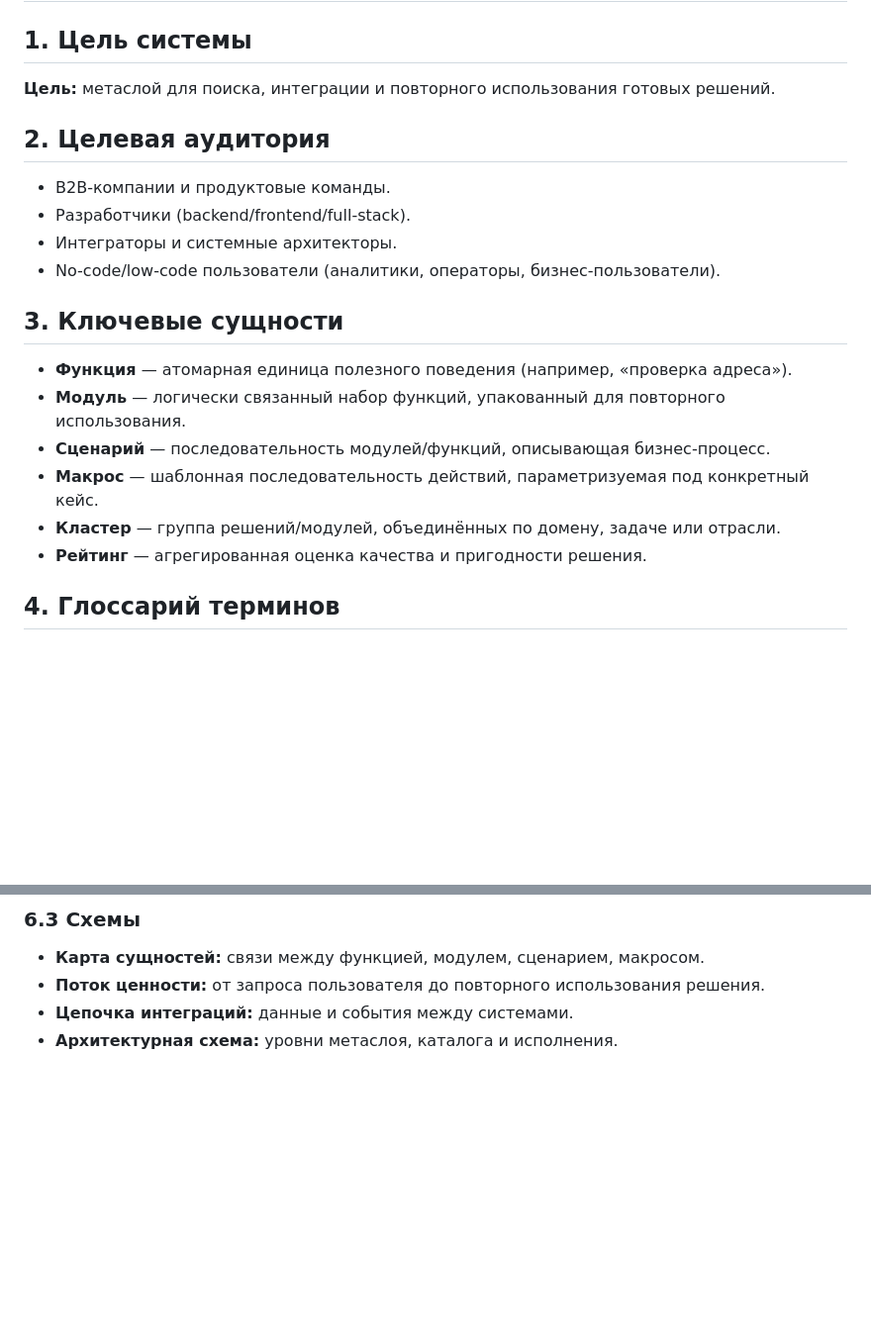
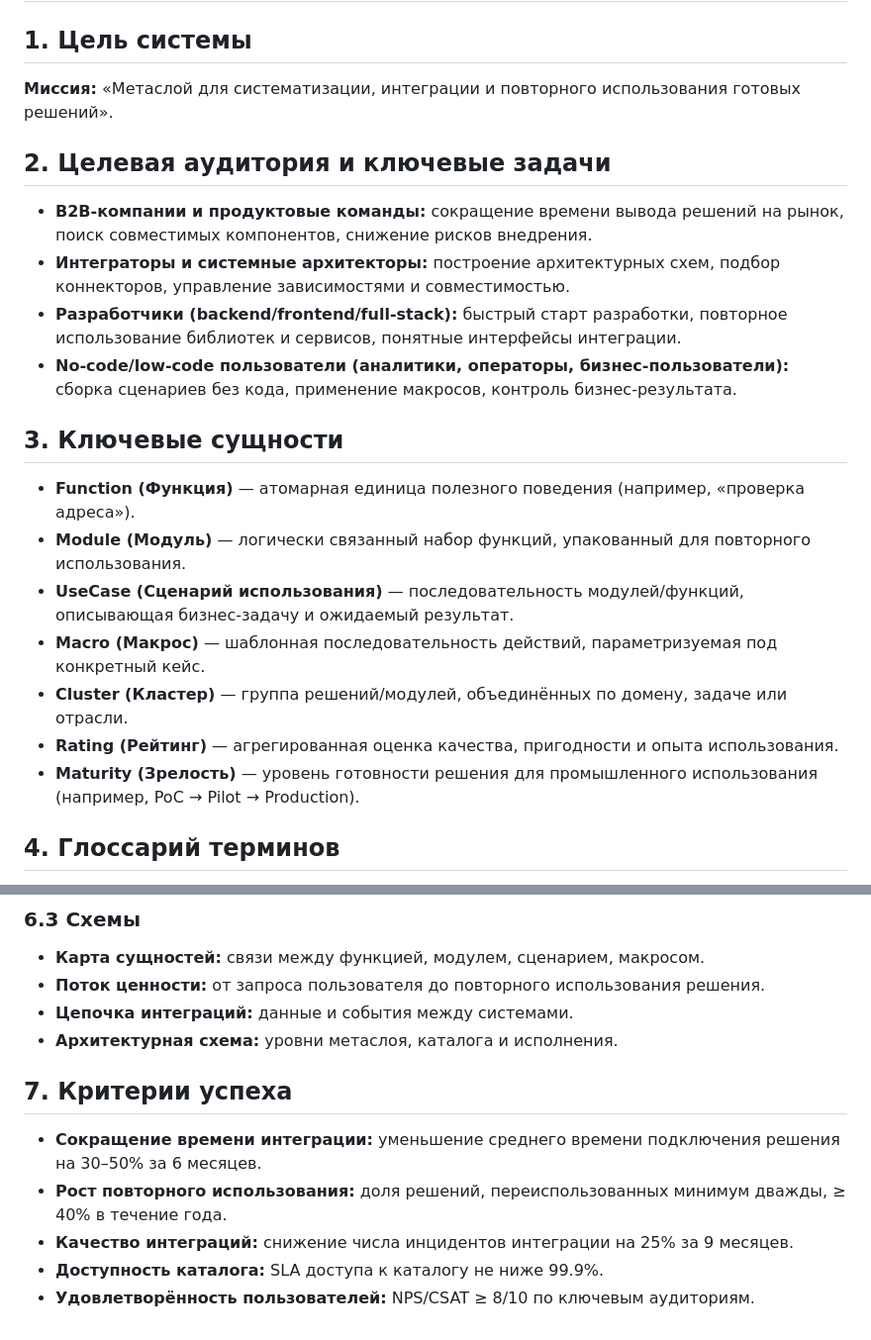
Before and after one commit to svend4/data30, a Markdown page: system_framework.md, 2 parts joined by grey strips. Shown at 99% size. GitHub-like rendering; blank space fills up the shorter version.

```diff
--- a/system_framework.md
+++ b/system_framework.md
@@ -1,20 +1,21 @@
 # Метаслой решений: базовая рамка
 
 ## 1. Цель системы
-**Цель:** метаслой для поиска, интеграции и повторного использования готовых решений.
+**Миссия:** «Метаслой для систематизации, интеграции и повторного использования готовых решений».
 
-## 2. Целевая аудитория
-* B2B-компании и продуктовые команды.
-* Разработчики (backend/frontend/full-stack).
-* Интеграторы и системные архитекторы.
-* No-code/low-code пользователи (аналитики, операторы, бизнес-пользователи).
+## 2. Целевая аудитория и ключевые задачи
+* **B2B-компании и продуктовые команды:** сокращение времени вывода решений на рынок, поиск совместимых компонентов, снижение рисков внедрения.
+* **Интеграторы и системные архитекторы:** построение архитектурных схем, подбор коннекторов, управление зависимостями и совместимостью.
+* **Разработчики (backend/frontend/full-stack):** быстрый старт разработки, повторное использование библиотек и сервисов, понятные интерфейсы интеграции.
+* **No-code/low-code пользователи (аналитики, операторы, бизнес-пользователи):** сборка сценариев без кода, применение макросов, контроль бизнес-результата.
 
 ## 3. Ключевые сущности
-* **Функция** — атомарная единица полезного поведения (например, «проверка адреса»).
-* **Модуль** — логически связанный набор функций, упакованный для повторного использования.
-* **Сценарий** — последовательность модулей/функций, описывающая бизнес-процесс.
-* **Макрос** — шаблонная последовательность действий, параметризуемая под конкретный кейс.
-* **Кластер** — группа решений/модулей, объединённых по домену, задаче или отрасли.
-* **Рейтинг** — агрегированная оценка качества и пригодности решения.
+* **Function (Функция)** — атомарная единица полезного поведения (например, «проверка адреса»).
+* **Module (Модуль)** — логически связанный набор функций, упакованный для повторного использования.
+* **UseCase (Сценарий использования)** — последовательность модулей/функций, описывающая бизнес-задачу и ожидаемый результат.
+* **Macro (Макрос)** — шаблонная последовательность действий, параметризуемая под конкретный кейс.
+* **Cluster (Кластер)** — группа решений/модулей, объединённых по домену, задаче или отрасли.
+* **Rating (Рейтинг)** — агрегированная оценка качества, пригодности и опыта использования.
+* **Maturity (Зрелость)** — уровень готовности решения для промышленного использования (например, PoC → Pilot → Production).
 
 ## 4. Глоссарий терминов
@@ -85,3 +91,10 @@
 * **Поток ценности:** от запроса пользователя до повторного использования решения.
 * **Цепочка интеграций:** данные и события между системами.
 * **Архитектурная схема:** уровни метаслоя, каталога и исполнения.
+
+## 7. Критерии успеха
+* **Сокращение времени интеграции:** уменьшение среднего времени подключения решения на 30–50% за 6 месяцев.
+* **Рост повторного использования:** доля решений, переиспользованных минимум дважды, ≥ 40% в течение года.
+* **Качество интеграций:** снижение числа инцидентов интеграции на 25% за 9 месяцев.
+* **Доступность каталога:** SLA доступа к каталогу не ниже 99.9%.
+* **Удовлетворённость пользователей:** NPS/CSAT ≥ 8/10 по ключевым аудиториям.
```
Also changed, not shown: other parts of system_framework.md (+40 -35 lines).
